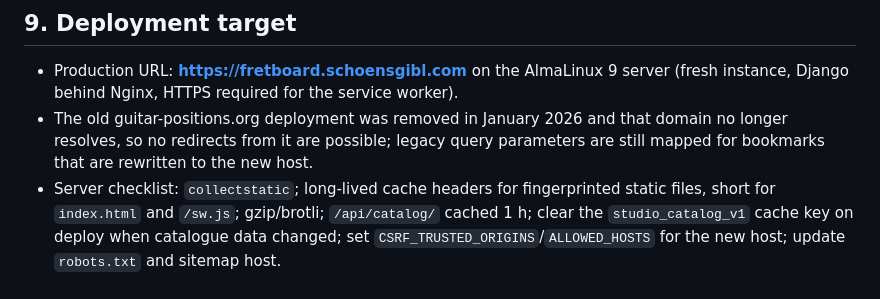
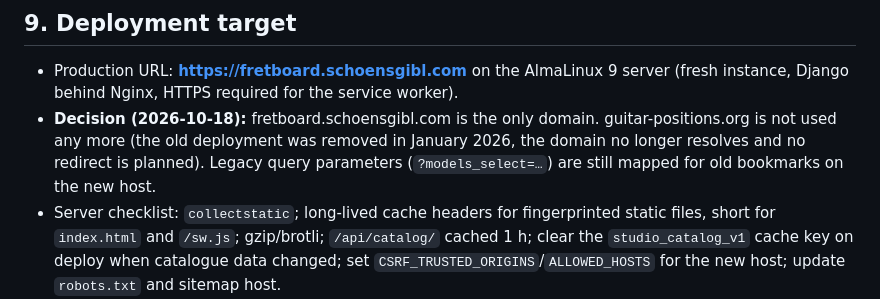
Before and after one commit to hybridpicker/fretboard-position-finder, a Markdown page: docs/STUDIO_REDESIGN.md, the part around the change. Drawn GitHub-style.

Commit message:
Document fretboard.schoensgibl.com as the only domain
guitar-positions.org is no longer used and no redirect is planned.

Co-Authored-By: Claude Opus 5.5 <noreply@anthropic.com>

```diff
--- a/docs/STUDIO_REDESIGN.md
+++ b/docs/STUDIO_REDESIGN.md
@@ -265,7 +265,7 @@ Total to both stores: roughly 4–6 calendar weeks of focused work, dominated by
 ## 9. Deployment target
 
 - Production URL: **https://fretboard.schoensgibl.com** on the AlmaLinux 9 server (fresh instance, Django behind Nginx, HTTPS required for the service worker).
-- The old guitar-positions.org deployment was removed in January 2026 and that domain no longer resolves, so no redirects from it are possible; legacy query parameters are still mapped for bookmarks that are rewritten to the new host.
+- **Decision (2026-10-18):** fretboard.schoensgibl.com is the only domain. guitar-positions.org is not used any more (the old deployment was removed in January 2026, the domain no longer resolves and no redirect is planned). Legacy query parameters (`?models_select=…`) are still mapped for old bookmarks on the new host.
 - Server checklist: `collectstatic`; long-lived cache headers for fingerprinted static files, short for `index.html` and `/sw.js`; gzip/brotli; `/api/catalog/` cached 1 h; clear the `studio_catalog_v1` cache key on deploy when catalogue data changed; set `CSRF_TRUSTED_ORIGINS`/`ALLOWED_HOSTS` for the new host; update `robots.txt` and sitemap host.
 - Server work (deploy, Nginx, certificates) is done in a Claude Code session on the AlmaLinux 9 host, not from the workstation.
 
```
